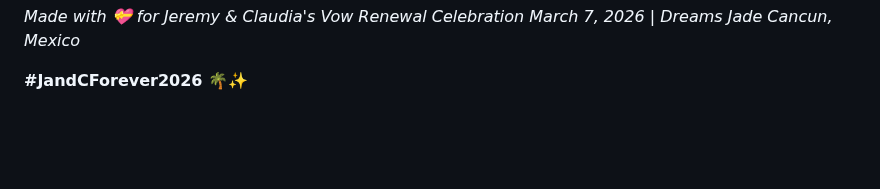
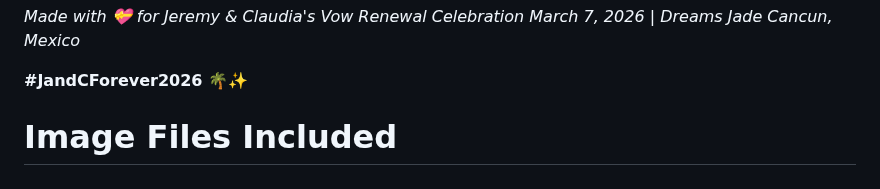
Before and after one commit to gattari86/huddlesonvow, a Markdown page: README.md, the part around the change. Drawn GitHub-style; blank space fills up the shorter version.

Commit message:
Add image confirmation to README
🖼️ Confirming wedding invitation images are included:
- assets/images/hero-bg.jpeg (304KB) - Couple's photo for hero section
- assets/images/attire.png (892KB) - Dress code illustration

📁 Both images are properly committed and should display on the website

🤖 Generated with Claude Code

Co-Authored-By: Claude <noreply@anthropic.com>

```diff
--- a/README.md
+++ b/README.md
@@ -284,3 +284,4 @@ This wedding invitation template is created for Jeremy & Claudia's special day.
 *March 7, 2026 | Dreams Jade Cancun, Mexico*
 
 **#JandCForever2026** 🌴✨
+# Image Files Included
```
